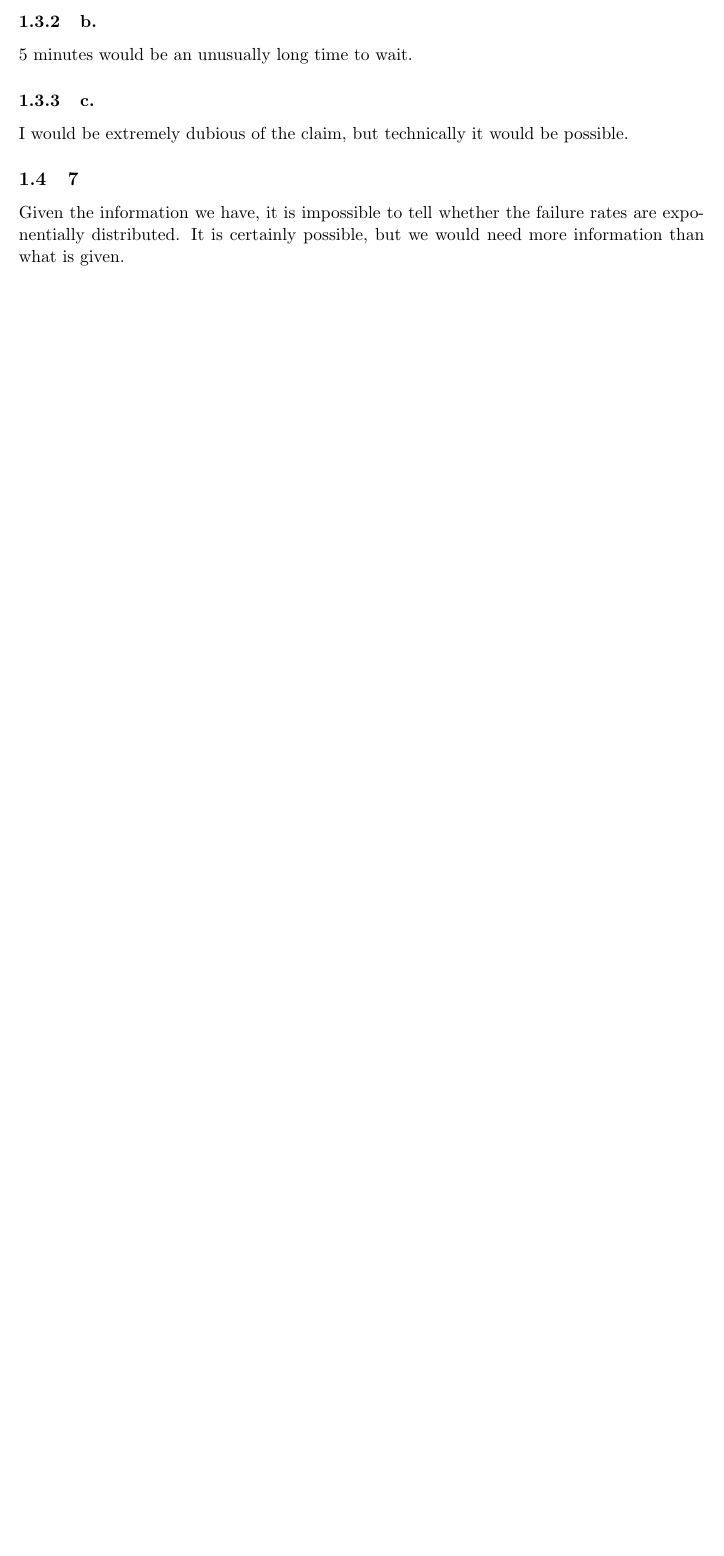
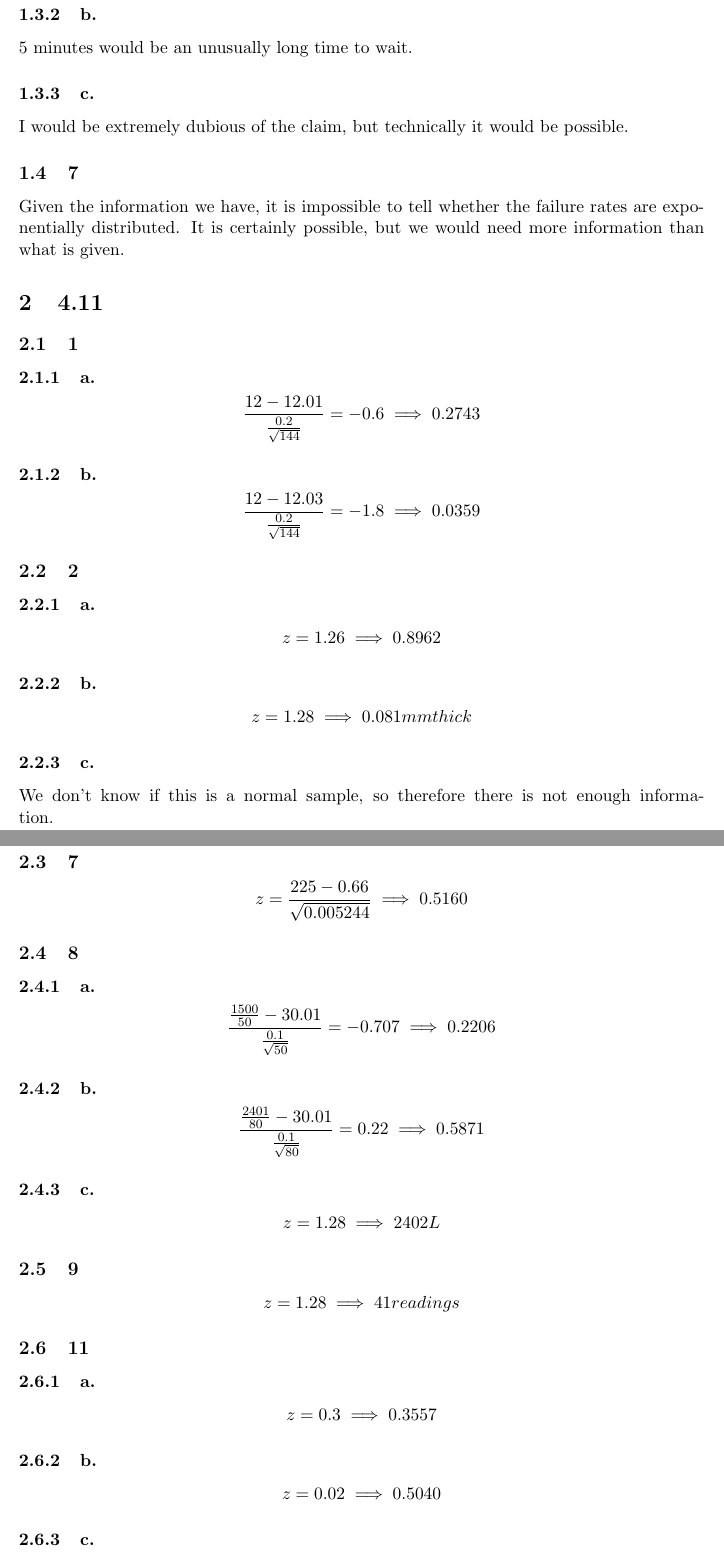
Before and after one commit to alexschneider/math360, a LaTeX problem sheet (homework10/homework10.tex): part of page 3 of 3 before the commit and two parts of pages 3 and 4 of 5 after it, the two joined at a grey line, cut so that both start at the same text, the shorter picture padded with empty space. Compiled offline with pdfLaTeX.

Commit message:
Finish homework 10

```diff
--- a/homework10/homework10.tex
+++ b/homework10/homework10.tex
@@ -5,6 +5,7 @@
 \documentclass[11pt]{article}
 \usepackage{geometry}
 \geometry{letterpaper}
+\usepackage{amsmath}
 \usepackage[parfill]{parskip}
 \title{Math 360 Homework 10}
 \author{Alex Schneider}
@@ -58,3 +59,38 @@ Given the information we have, it is impossible to tell whether the failure
 rates are exponentially distributed. It is certainly possible, but we would need
 more information than what is given.
 
+
+\section{4.11}
+\subsection{1}
+\subsubsection{a.}
+\[ \frac{12-12.01}{\frac{0.2}{\sqrt{144}}} = -0.6 \implies 0.2743 \]
+\subsubsection{b.}
+\[ \frac{12-12.03}{\frac{0.2}{\sqrt{144}}} = -1.8 \implies 0.0359 \]
+
+\subsection{2}
+\subsubsection{a.}
+\[ z = 1.26 \implies 0.8962 \]
+\subsubsection{b.}
+\[ z=1.28 \implies 0.081 mm thick \]
+\subsubsection{c.}
+We don't know if this is a normal sample, so therefore there is not enough
+information.
+\subsection{7}
+\[ z= \frac{225-0.66}{\sqrt{0.005244}} \implies 0.5160 \]
+\subsection{8}
+\subsubsection{a.}
+\[ \frac{\frac{1500}{50} - 30.01}{\frac{0.1}{\sqrt{50}}} = -0.707 \implies
+0.2206 \]
+\subsubsection{b.}
+\[ \frac{\frac{2401}{80} - 30.01}{\frac{0.1}{\sqrt{80}}} = 0.22 \implies 0.5871
+\]
+\subsubsection{c.}
+\[ z=1.28 \implies 2402 L \]
+\subsection{9}
+\[ z=1.28 \implies 41 readings \]
+\subsection{11}
+\subsubsection{a.}
+\[ z=0.3 \implies 0.3557 \]
+\subsubsection{b.}
+\[ z=0.02 \implies 0.5040 \]
+\subsubsection{c.}
```
Also changed, not shown: homework10/homework10.tex (32 more changed lines).
